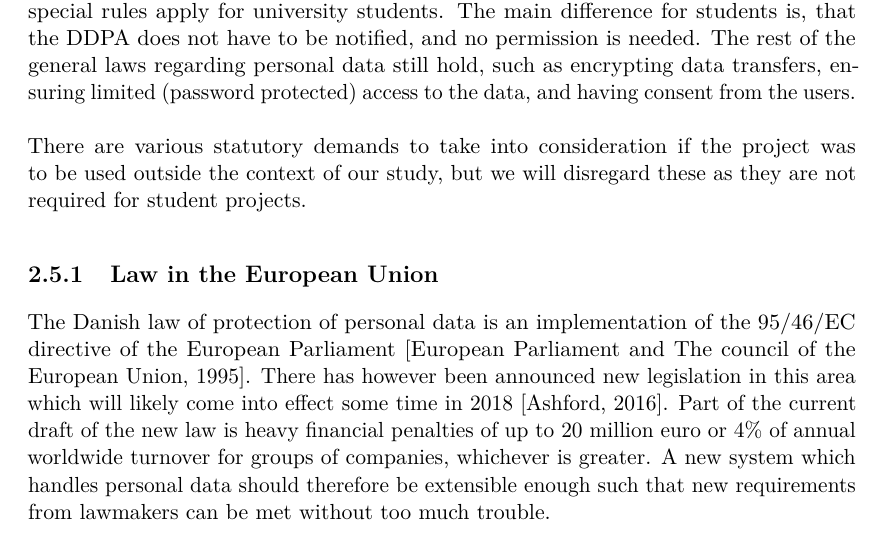
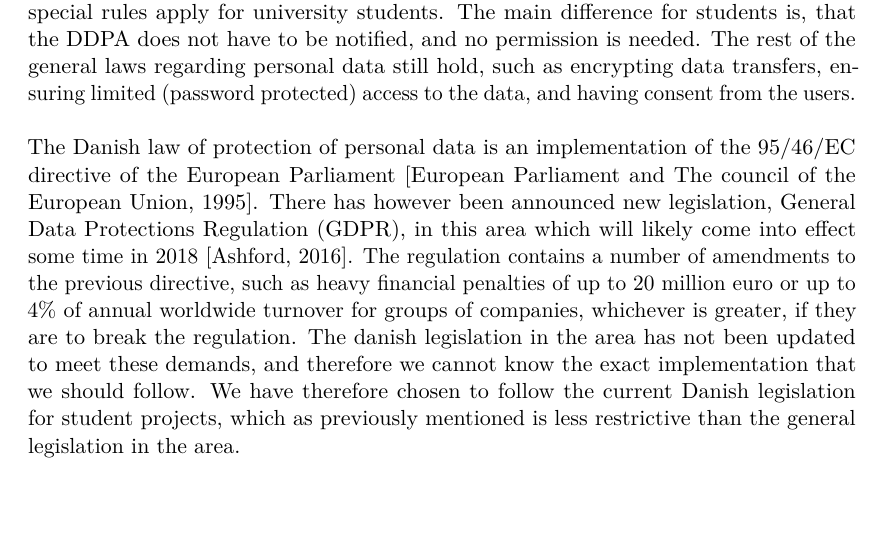
Before and after one commit to Shaderex/SW8-Report, a LaTeX thesis (super_main.tex, which reads content/problem_analysis/legislation.tex): part of page 16 of 36, cut so that both start at the same text. Compiled offline with pdfLaTeX.

Commit message:
Recap and combine the text in legislation

```diff
--- a/content/problem_analysis/legislation.tex
+++ b/content/problem_analysis/legislation.tex
@@ -7,10 +7,5 @@ Personal data is defined as information that allows for the identification of a
 \\\\
 When located in Denmark one has to notify, and receive permission from, the Danish Data Protection Agency (DDPA), before being allowed to process personal data. When processing data the reason has to be well-founded, and the processed data should be the minimum amount required in order to fulfill the purpose of the data collection. However, special rules apply for university students. The main difference for students is, that the DDPA does not have to be notified, and no permission is needed. The rest of the general laws regarding personal data still hold, such as encrypting data transfers, ensuring limited (password protected) access to the data, and having consent from the users.
 \\\\
-There are various statutory demands to take into consideration if the project was to be used outside the context of our study, but we will disregard these as they are not required for student projects.
-
-\subsection{Law in the European Union}
-
-The Danish law of protection of personal data is an implementation of the 95/46/EC directive of the European Parliament \parencite{eu_personal_data_law}. There has however been announced new legislation in this area which will likely come into effect some time in 2018 \parencite{eu_data_law_changing}. Part of the current draft of the new law is heavy financial penalties of up to 20 million euro or 4\% of annual worldwide turnover for groups of companies, whichever is greater. A new system which handles personal data should therefore be extensible enough such that new requirements from lawmakers can be met without too much trouble.
-
-%protecting personal data conforms to ,
+The Danish law of protection of personal data is an implementation of the 95/46/EC directive of the European Parliament \parencite{eu_personal_data_law}. There has however been announced new legislation, General Data Protections Regulation (GDPR), in this area which will likely come into effect some time in 2018 \parencite{eu_data_law_changing}. The regulation contains a number of amendments to the previous directive, such as heavy financial penalties of up to 20 million euro or up to 4\% of annual worldwide turnover for groups of companies, whichever is greater, if they are to break the regulation. The danish legislation in the area has not been updated to meet these demands,
+and therefore we cannot know the exact implementation that we should follow. We have therefore chosen to follow the current Danish legislation for student projects, which as previously mentioned is less restrictive than the general legislation in the area.
```
